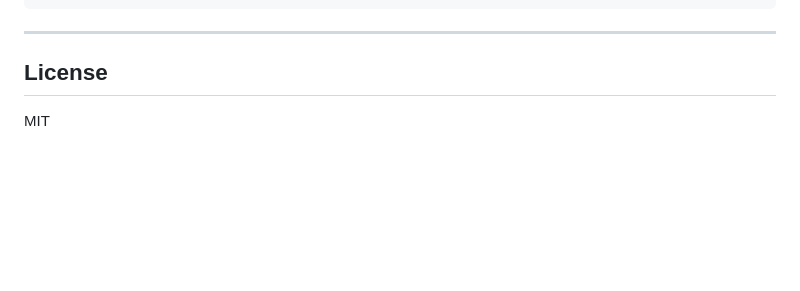
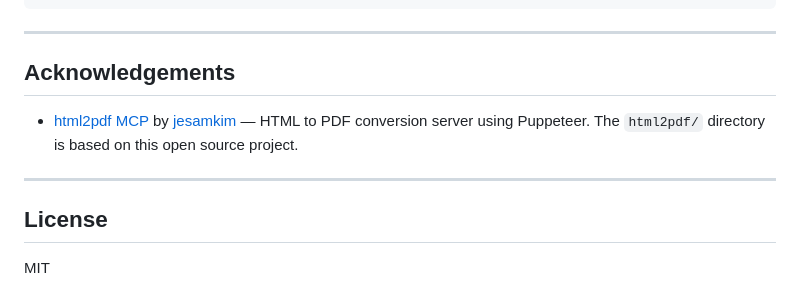
Before and after one commit to Prisha-Gorakh/analytics-reporting-agent, a Markdown page: README.md, the part around one of its changes. Drawn GitHub-style; blank space fills up the shorter version.

````diff
--- a/README.md
+++ b/README.md
@@ -138,6 +138,11 @@ analytics-reporting-agent/
 ```
 
 ---
+## Acknowledgements
+
+- [html2pdf MCP](https://github.com/jesamkim/html2pdf) by [jesamkim](https://github.com/jesamkim) — HTML to PDF conversion server using Puppeteer. The `html2pdf/` directory is based on this open source project.
+
+---
 
 ## License
 
````
Also changed, not shown: other parts of README.md (+1 -1 lines).
